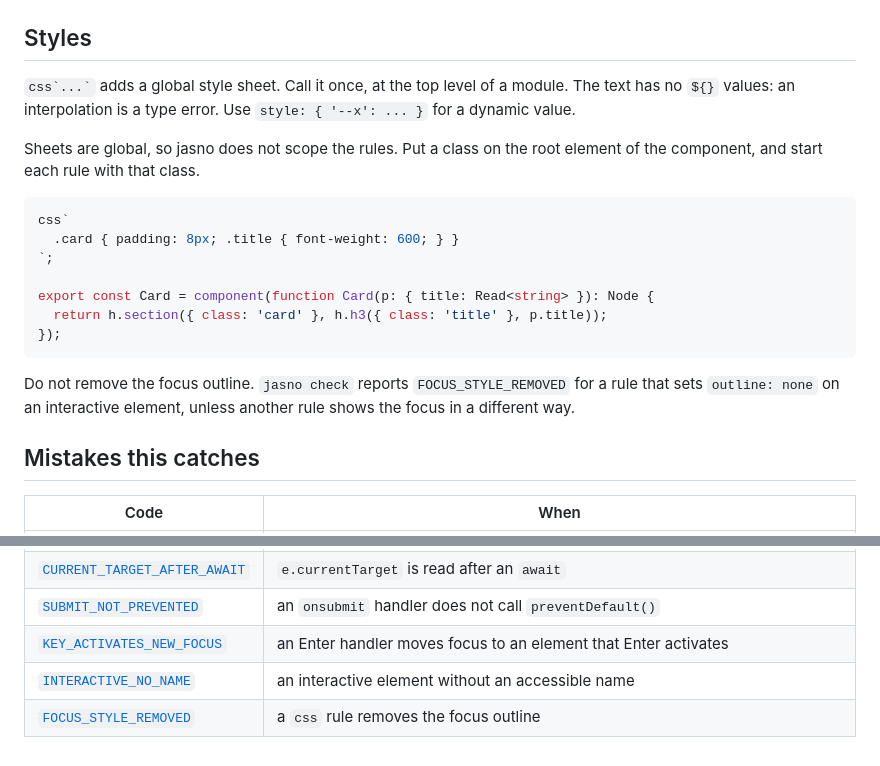
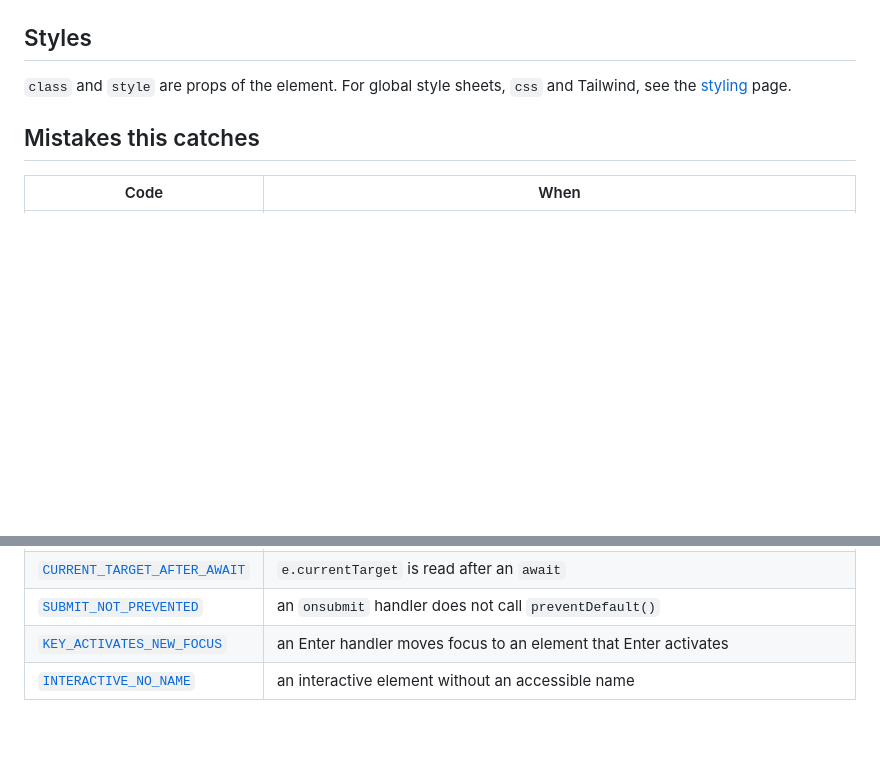
Before and after one commit to cesbo/jasno-site, a Markdown page: docs/20-api/20-elements-and-events.md, 2 parts joined by grey strips. Drawn GitHub-style; blank space fills up the shorter version.

Commit message:
Add the Styling page, move styles out of Elements
Co-Authored-By: Claude Sonnet 5.5 <noreply@anthropic.com>

````diff
--- a/docs/20-api/20-elements-and-events.md
+++ b/docs/20-api/20-elements-and-events.md
@@ -150,21 +150,7 @@ SVG has its own object because some names, such as `a`, `title` and `style`, exi
 
 ## Styles
 
-`` css`...` `` adds a global style sheet. Call it once, at the top level of a module. The text has no `${}` values: an interpolation is a type error. Use `style: { '--x': ... }` for a dynamic value.
-
-Sheets are global, so jasno does not scope the rules. Put a class on the root element of the component, and start each rule with that class.
-
-```ts
-css`
-  .card { padding: 8px; .title { font-weight: 600; } }
-`;
-
-export const Card = component(function Card(p: { title: Read<string> }): Node {
-  return h.section({ class: 'card' }, h.h3({ class: 'title' }, p.title));
-});
-```
-
-Do not remove the focus outline. `jasno check` reports `FOCUS_STYLE_REMOVED` for a rule that sets `outline: none` on an interactive element, unless another rule shows the focus in a different way.
+`class` and `style` are props of the element. For global style sheets, `css` and Tailwind, see the [styling](/docs/api/styling) page.
 
 ## Mistakes this catches
 
@@ -177,4 +163,3 @@ Do not remove the focus outline. `jasno check` reports `FOCUS_STYLE_REMOVED` for
 | [`SUBMIT_NOT_PREVENTED`](/docs/diagnostics/SUBMIT_NOT_PREVENTED) | an `onsubmit` handler does not call `preventDefault()` |
 | [`KEY_ACTIVATES_NEW_FOCUS`](/docs/diagnostics/KEY_ACTIVATES_NEW_FOCUS) | an Enter handler moves focus to an element that Enter activates |
 | [`INTERACTIVE_NO_NAME`](/docs/diagnostics/INTERACTIVE_NO_NAME) | an interactive element without an accessible name |
-| [`FOCUS_STYLE_REMOVED`](/docs/diagnostics/FOCUS_STYLE_REMOVED) | a `css` rule removes the focus outline |
````
Also changed, not shown: docs/20-api/30-styling.md (added, +81 -0 lines), docs/20-api/40-components.md (renamed from docs/20-api/30-components.md).
